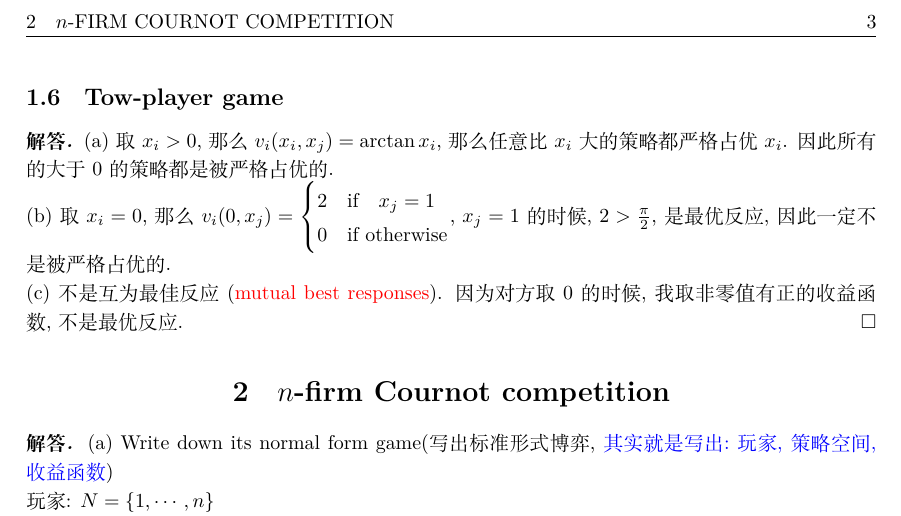
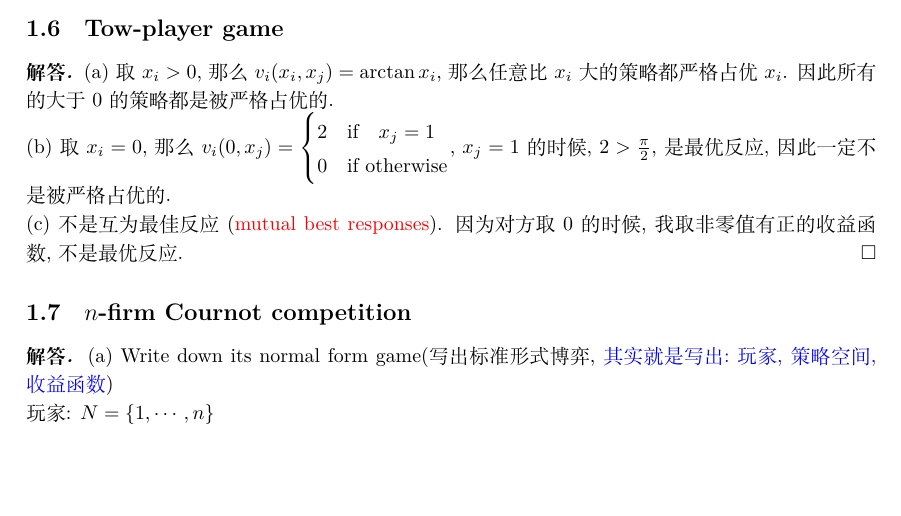
Before and after one commit to Luoxiaogan/-latex, a LaTeX problem sheet (博弈论/提交作业/hw1.tex): part of page 3 of 3, cut at the place of the change, the shorter picture padded with empty space. Compiled offline with XeLaTeX.

Commit message:
博弈论HW1

```diff
--- a/博弈论/提交作业/hw1.tex
+++ b/博弈论/提交作业/hw1.tex
@@ -170,7 +170,7 @@ payoff function(收益函数):
 (c) 不是互为最佳反应(\textcolor{red}{mutual best responses}). 因为对方取$0$的时候, 我取非零值有正的收益函数, 不是最优反应.
 \end{solution}
 
-\section{\texorpdfstring{$n$-firm Cournot competition}{n-firm Cournot competition}}
+\subsection{\texorpdfstring{$n$-firm Cournot competition}{n-firm Cournot competition}}
 
 
 \begin{solution}
```
Also changed, not shown: 4 other files.
